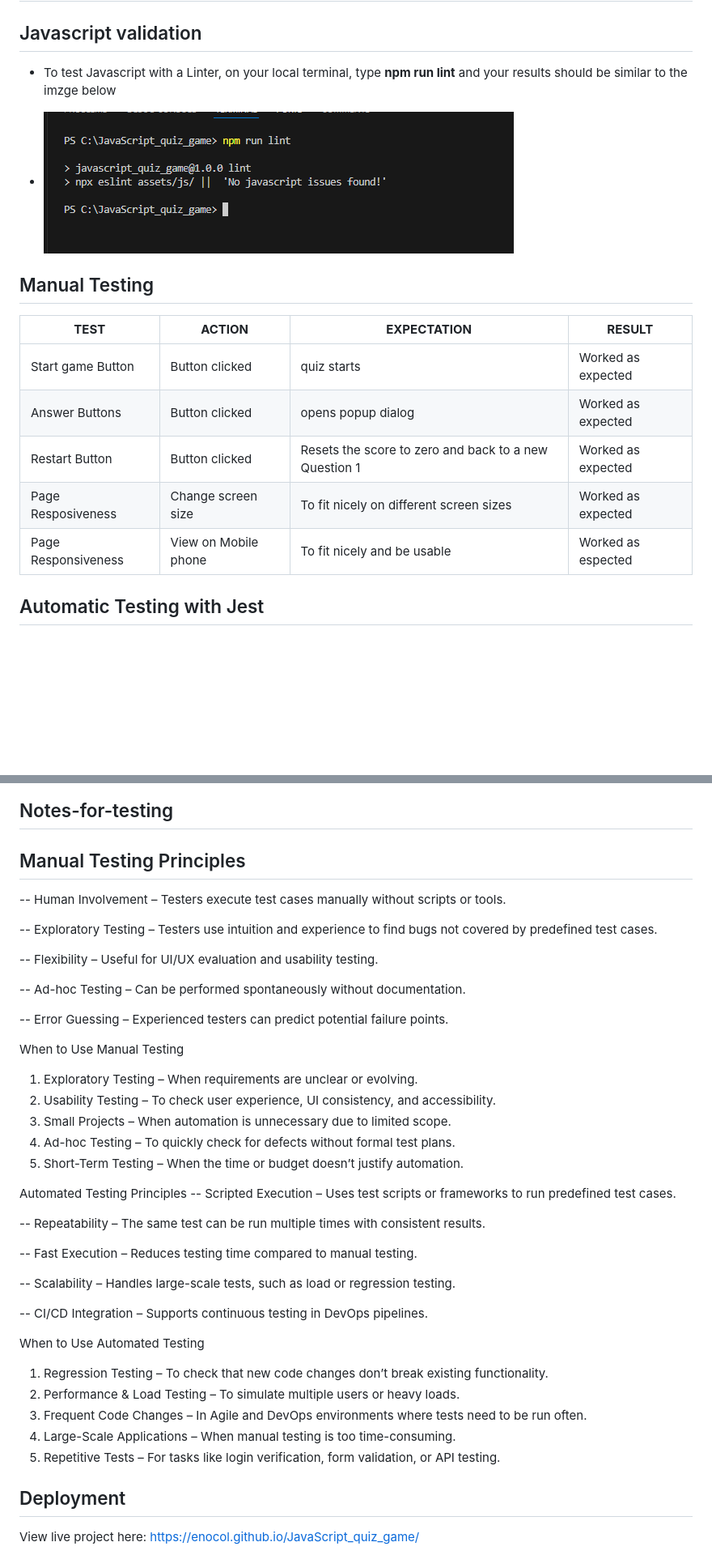
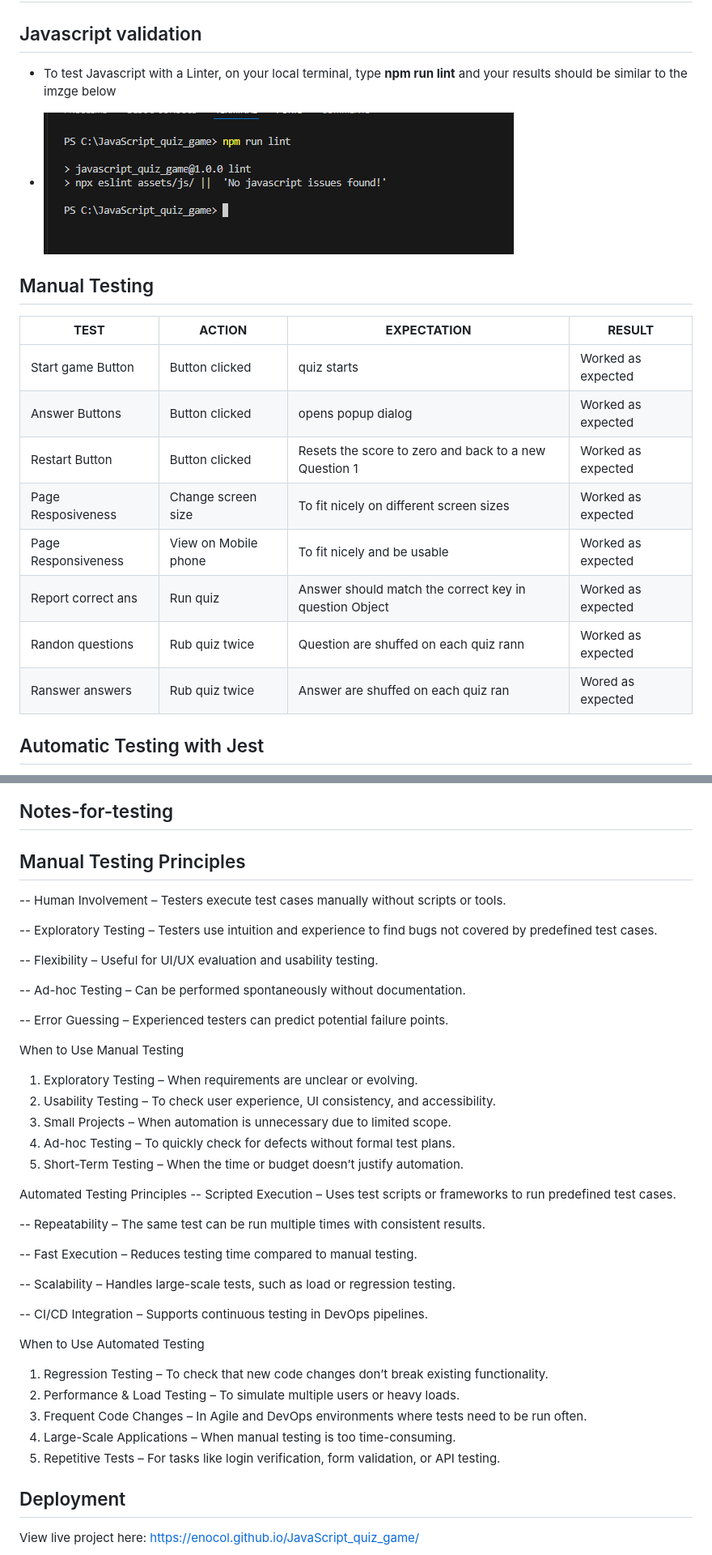
Before and after one commit to enocol/JavaScript_quiz_game, a Markdown page: README.md, 2 parts joined by grey strips. Shown: that part at 81% size. Drawn GitHub-style; blank space fills up the shorter version.

```diff
--- a/README.md
+++ b/README.md
@@ -125,8 +125,9 @@ Colors ( Goldenrod, blue and sky blue ) are chosen for a clean and simple websit
 ## ESLint
 
 ## Javascript validation
- - To test Javascript with a Linter, on your local terminal, type **npm run lint**
-   and your results should be similar to the imzge below
+
+- To test Javascript with a Linter, on your local terminal, type **npm run lint**
+  and your results should be similar to the imzge below
 
 - <div style="text-align:center">
   <img src="./assets/images/eslint.png" alt="image">
@@ -134,13 +135,16 @@ Colors ( Goldenrod, blue and sky blue ) are chosen for a clean and simple websit
 
 ## Manual Testing
 
-| **TEST**            | **ACTION**           | **EXPECTATION**                                       | **RESULT**         |
-| ------------------- | -------------------- | ----------------------------------------------------- | ------------------ |
-| Start game Button   | Button clicked       | quiz starts                                           | Worked as expected |
-| Answer Buttons      | Button clicked       | opens popup dialog                                    | Worked as expected |
-| Restart Button      | Button clicked       | Resets the score to zero and back to a new Question 1 | Worked as expected |
-| Page Resposiveness  | Change screen size   | To fit nicely on different screen sizes               | Worked as expected |
-| Page Responsiveness | View on Mobile phone | To fit nicely and be usable                           | Worked as espected |
+| **TEST**            | **ACTION**           | **EXPECTATION**                                        | **RESULT**         |
+| ------------------- | -------------------- | ------------------------------------------------------ | ------------------ |
+| Start game Button   | Button clicked       | quiz starts                                            | Worked as expected |
+| Answer Buttons      | Button clicked       | opens popup dialog                                     | Worked as expected |
+| Restart Button      | Button clicked       | Resets the score to zero and back to a new Question 1  | Worked as expected |
+| Page Resposiveness  | Change screen size   | To fit nicely on different screen sizes                | Worked as expected |
+| Page Responsiveness | View on Mobile phone | To fit nicely and be usable                            | Worked as expected |
+| Report correct ans  | Run quiz             | Answer should match the correct key in question Object | Worked as expected |
+| Randon questions    | Rub quiz twice       | Question are shuffed on each quiz rann                 | Worked as expected |
+| Ranswer answers     | Rub quiz twice       | Answer are shuffed on each quiz ran                    | Wored as expected  |
 
 ## Automatic Testing with Jest
 
@@ -151,8 +155,10 @@ Colors ( Goldenrod, blue and sky blue ) are chosen for a clean and simple websit
   </div>
 
 ## Notes-for-testing
+
 ## Manual Testing Principles
- -- Human Involvement – Testers execute test cases manually without scripts or tools.
+
+-- Human Involvement – Testers execute test cases manually without scripts or tools.
 
 -- Exploratory Testing – Testers use intuition and experience to find bugs not covered by predefined test cases.
 
@@ -163,11 +169,12 @@ Colors ( Goldenrod, blue and sky blue ) are chosen for a clean and simple websit
 -- Error Guessing – Experienced testers can predict potential failure points.
 
 When to Use Manual Testing
-1) Exploratory Testing – When requirements are unclear or evolving.
-2) Usability Testing – To check user experience, UI consistency, and accessibility.
-3) Small Projects – When automation is unnecessary due to limited scope.
-4) Ad-hoc Testing – To quickly check for defects without formal test plans.
-5) Short-Term Testing – When the time or budget doesn’t justify automation.
+
+1. Exploratory Testing – When requirements are unclear or evolving.
+2. Usability Testing – To check user experience, UI consistency, and accessibility.
+3. Small Projects – When automation is unnecessary due to limited scope.
+4. Ad-hoc Testing – To quickly check for defects without formal test plans.
+5. Short-Term Testing – When the time or budget doesn’t justify automation.
 
 Automated Testing Principles
 -- Scripted Execution – Uses test scripts or frameworks to run predefined test cases.
@@ -181,13 +188,12 @@ Automated Testing Principles
 -- CI/CD Integration – Supports continuous testing in DevOps pipelines.
 
 When to Use Automated Testing
-1) Regression Testing – To check that new code changes don’t break existing functionality.
-2) Performance & Load Testing – To simulate multiple users or heavy loads.
-3) Frequent Code Changes – In Agile and DevOps environments where tests need to be run often.
-4) Large-Scale Applications – When manual testing is too time-consuming.
-5) Repetitive Tests – For tasks like login verification, form validation, or API testing.
 
-
+1. Regression Testing – To check that new code changes don’t break existing functionality.
+2. Performance & Load Testing – To simulate multiple users or heavy loads.
+3. Frequent Code Changes – In Agile and DevOps environments where tests need to be run often.
+4. Large-Scale Applications – When manual testing is too time-consuming.
+5. Repetitive Tests – For tasks like login verification, form validation, or API testing.
 
 ## Deployment
 
```
